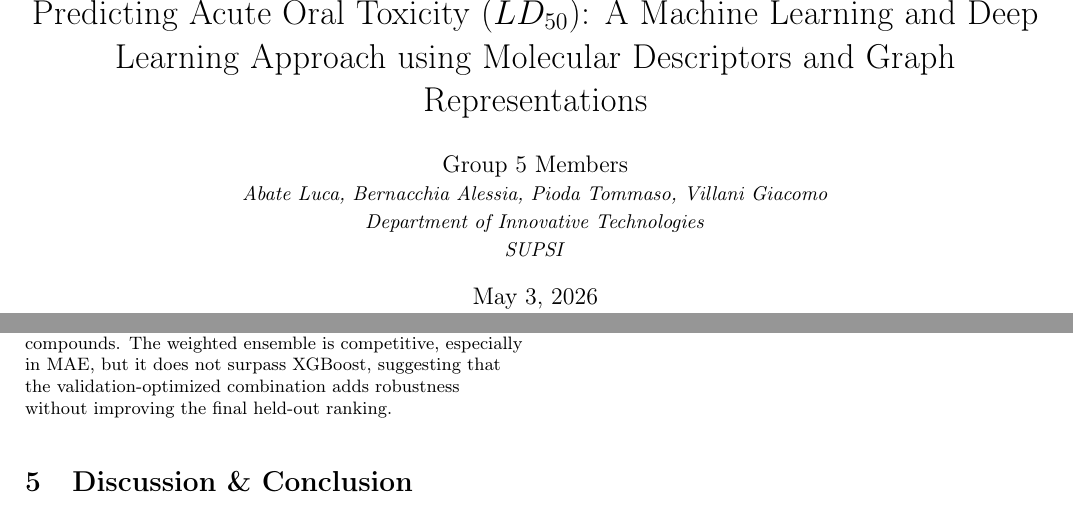
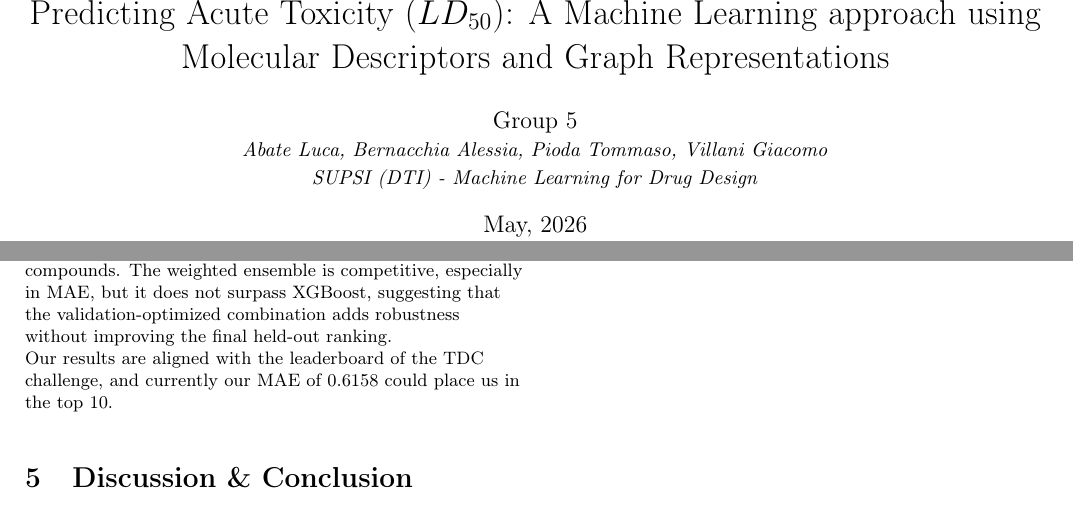
Before and after one commit to LucaBTE/toxicity-prediction, a LaTeX paper (docs/report.tex): two parts of pages 1 and 6 of 6, joined at a grey line, cut so that both start at the same text. Compiled offline with pdfLaTeX.

Commit message:
expanded results section

```diff
--- a/docs/report.tex
+++ b/docs/report.tex
@@ -17,12 +17,11 @@
 \geometry{left=1.5cm, right=1.5cm, top=1.5cm, bottom=2cm}
 
 % Doc info
-\title{Predicting Acute Oral Toxicity ($LD_{50}$): A Machine Learning and Deep Learning Approach using Molecular Descriptors and Graph Representations}
-\author{Group 5 Members \\
+\title{Predicting Acute Toxicity ($LD_{50}$): A Machine Learning approach using Molecular Descriptors and Graph Representations}
+\author{Group 5 \\
         \small \textit{Abate Luca, Bernacchia Alessia, Pioda Tommaso, Villani Giacomo} \\
-        \small \textit{Department of Innovative Technologies} \\
-        \small \textit{SUPSI}}
-\date{\today}
+        \small \textit{SUPSI (DTI) - Machine Learning for Drug Design}}
+\date{May, 2026}
 
 \begin{document}
 
@@ -198,6 +197,9 @@ fit but remain less effective on the scaffold-split test compounds.
 The weighted ensemble is competitive, especially in MAE, but it does not surpass
 XGBoost, suggesting that the validation-optimized combination adds robustness
 without improving the final held-out ranking.
+\\
+Our results are aligned with the leaderboard of the TDC challenge,
+and currently our MAE of 0.6158 could place us in the top 10.
 \end{table}
 
 \section{Discussion \& Conclusion}
```
